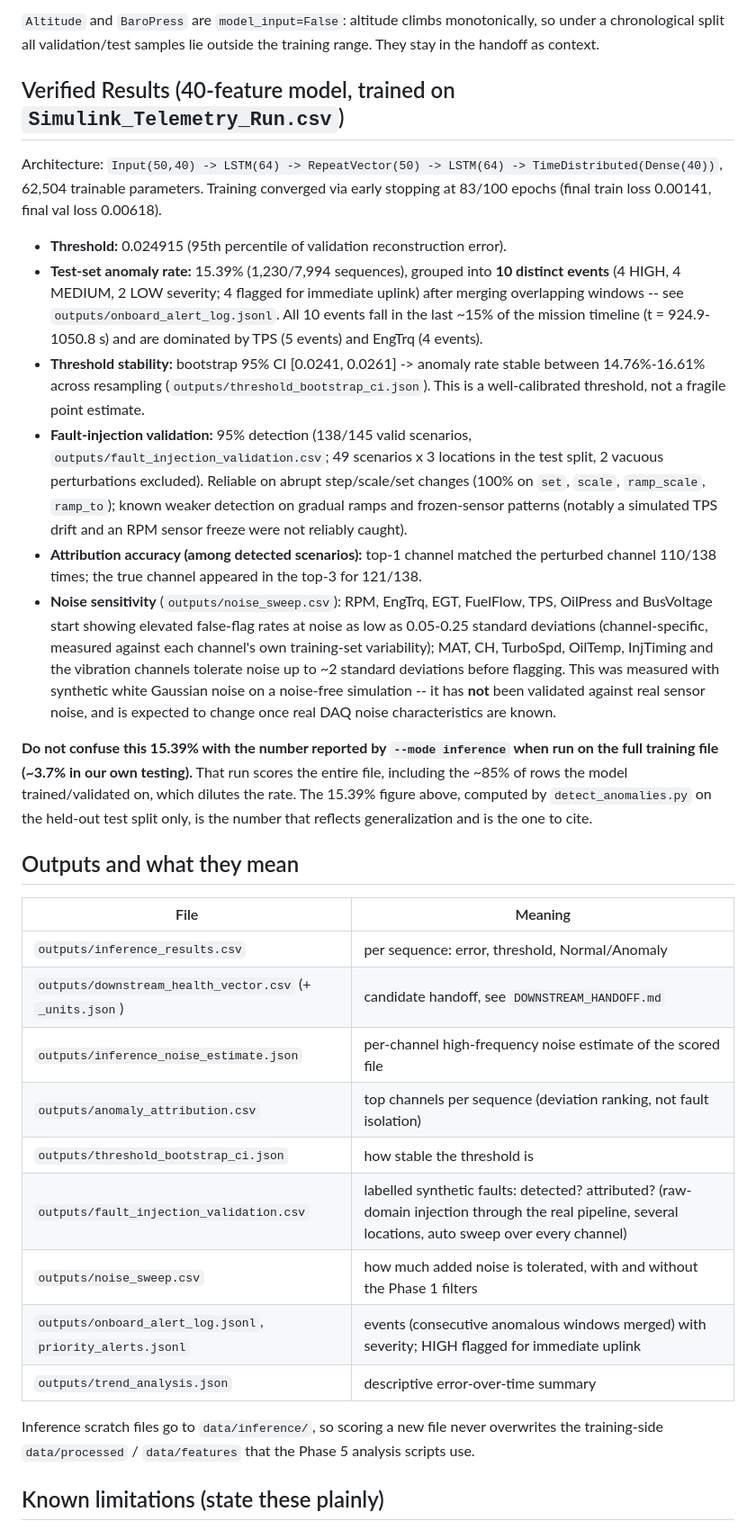
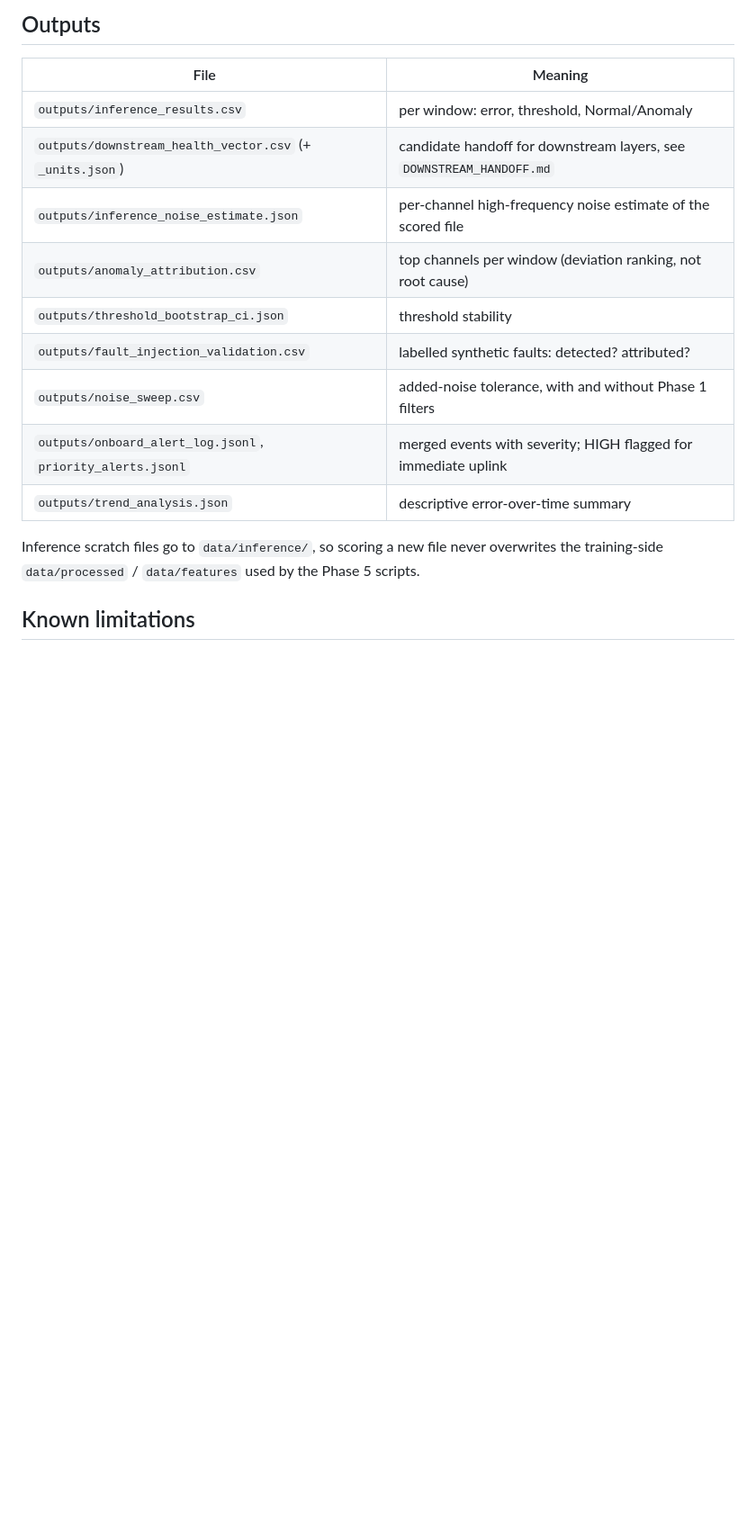
Before and after one commit to sahitidomudala-hub/Male-uav, a Markdown page: README.md, the part around one of its changes. Shown at 90% size. Drawn GitHub-style; blank space fills up the shorter version.

```diff
--- a/README.md
+++ b/README.md
@@ -71,57 +167,19 @@ Scripts locate the repo by their own path, so they also work from another workin
-`Altitude` and `BaroPress` are `model_input=False`: altitude climbs monotonically, so under a chronological
-split all validation/test samples lie outside the training range. They stay in the handoff as context.
-
-## Verified Results (40-feature model, trained on `Simulink_Telemetry_Run.csv`)
-
-Architecture: `Input(50,40) -> LSTM(64) -> RepeatVector(50) -> LSTM(64) -> TimeDistributed(Dense(40))`,
-62,504 trainable parameters. Training converged via early stopping at 83/100 epochs
-(final train loss 0.00141, final val loss 0.00618).
-
-- **Threshold:** 0.024915 (95th percentile of validation reconstruction error).
-- **Test-set anomaly rate:** 15.39% (1,230/7,994 sequences), grouped into **10 distinct events**
-  (4 HIGH, 4 MEDIUM, 2 LOW severity; 4 flagged for immediate uplink) after merging overlapping
-  windows -- see `outputs/onboard_alert_log.jsonl`. All 10 events fall in the last ~15% of the
-  mission timeline (t = 924.9-1050.8 s) and are dominated by TPS (5 events) and EngTrq (4 events).
-- **Threshold stability:** bootstrap 95% CI [0.0241, 0.0261] -> anomaly rate stable between
-  14.76%-16.61% across resampling (`outputs/threshold_bootstrap_ci.json`). This is a well-calibrated
-  threshold, not a fragile point estimate.
-- **Fault-injection validation:** 95% detection (138/145 valid scenarios,
-  `outputs/fault_injection_validation.csv`; 49 scenarios x 3 locations in the test split, 2 vacuous
-  perturbations excluded). Reliable on abrupt step/scale/set changes (100% on `set`, `scale`,
-  `ramp_scale`, `ramp_to`); known weaker detection on gradual ramps and frozen-sensor patterns
-  (notably a simulated TPS drift and an RPM sensor freeze were not reliably caught).
-- **Attribution accuracy (among detected scenarios):** top-1 channel matched the perturbed channel
-  110/138 times; the true channel appeared in the top-3 for 121/138.
-- **Noise sensitivity** (`outputs/noise_sweep.csv`): RPM, EngTrq, EGT, FuelFlow, TPS, OilPress and
-  BusVoltage start showing elevated false-flag rates at noise as low as 0.05-0.25 standard deviations
-  (channel-specific, measured against each channel's own training-set variability); MAT, CH, TurboSpd,
-  OilTemp, InjTiming and the vibration channels tolerate noise up to ~2 standard deviations before
-  flagging. This was measured with synthetic white Gaussian noise on a noise-free simulation -- it has
-  **not** been validated against real sensor noise, and is expected to change once real DAQ noise
-  characteristics are known.
-
-**Do not confuse this 15.39% with the number reported by `--mode inference` when run on the full
-training file (~3.7% in our own testing).** That run scores the entire file, including the ~85% of
-rows the model trained/validated on, which dilutes the rate. The 15.39% figure above, computed by
-`detect_anomalies.py` on the held-out test split only, is the number that reflects generalization and
-is the one to cite.
-
-## Outputs and what they mean
+## Outputs
 
 | File | Meaning |
 |---|---|
-| `outputs/inference_results.csv` | per sequence: error, threshold, Normal/Anomaly |
-| `outputs/downstream_health_vector.csv` (+ `_units.json`) | candidate handoff, see `DOWNSTREAM_HANDOFF.md` |
+| `outputs/inference_results.csv` | per window: error, threshold, Normal/Anomaly |
+| `outputs/downstream_health_vector.csv` (+ `_units.json`) | candidate handoff for downstream layers, see `DOWNSTREAM_HANDOFF.md` |
 | `outputs/inference_noise_estimate.json` | per-channel high-frequency noise estimate of the scored file |
-| `outputs/anomaly_attribution.csv` | top channels per sequence (deviation ranking, not fault isolation) |
-| `outputs/threshold_bootstrap_ci.json` | how stable the threshold is |
-| `outputs/fault_injection_validation.csv` | labelled synthetic faults: detected? attributed? (raw-domain injection through the real pipeline, several locations, auto sweep over every channel) |
-| `outputs/noise_sweep.csv` | how much added noise is tolerated, with and without the Phase 1 filters |
-| `outputs/onboard_alert_log.jsonl`, `priority_alerts.jsonl` | events (consecutive anomalous windows merged) with severity; HIGH flagged for immediate uplink |
+| `outputs/anomaly_attribution.csv` | top channels per window (deviation ranking, not root cause) |
+| `outputs/threshold_bootstrap_ci.json` | threshold stability |
+| `outputs/fault_injection_validation.csv` | labelled synthetic faults: detected? attributed? |
+| `outputs/noise_sweep.csv` | added-noise tolerance, with and without Phase 1 filters |
+| `outputs/onboard_alert_log.jsonl`, `priority_alerts.jsonl` | merged events with severity; HIGH flagged for immediate uplink |
 | `outputs/trend_analysis.json` | descriptive error-over-time summary |
 
 Inference scratch files go to `data/inference/`, so scoring a new file never overwrites the training-side
-`data/processed` / `data/features` that the Phase 5 analysis scripts use.
+`data/processed` / `data/features` used by the Phase 5 scripts.
 
-## Known limitations (state these plainly)
+## Known limitations
 
```
Also changed, not shown: other parts of README.md (+173 -75 lines), QUICK_REFERENCE.md (+1 -1 lines), docs/images/mission_timeline.png (added), docs/images/validation_summary.png (added), 7 other files.
